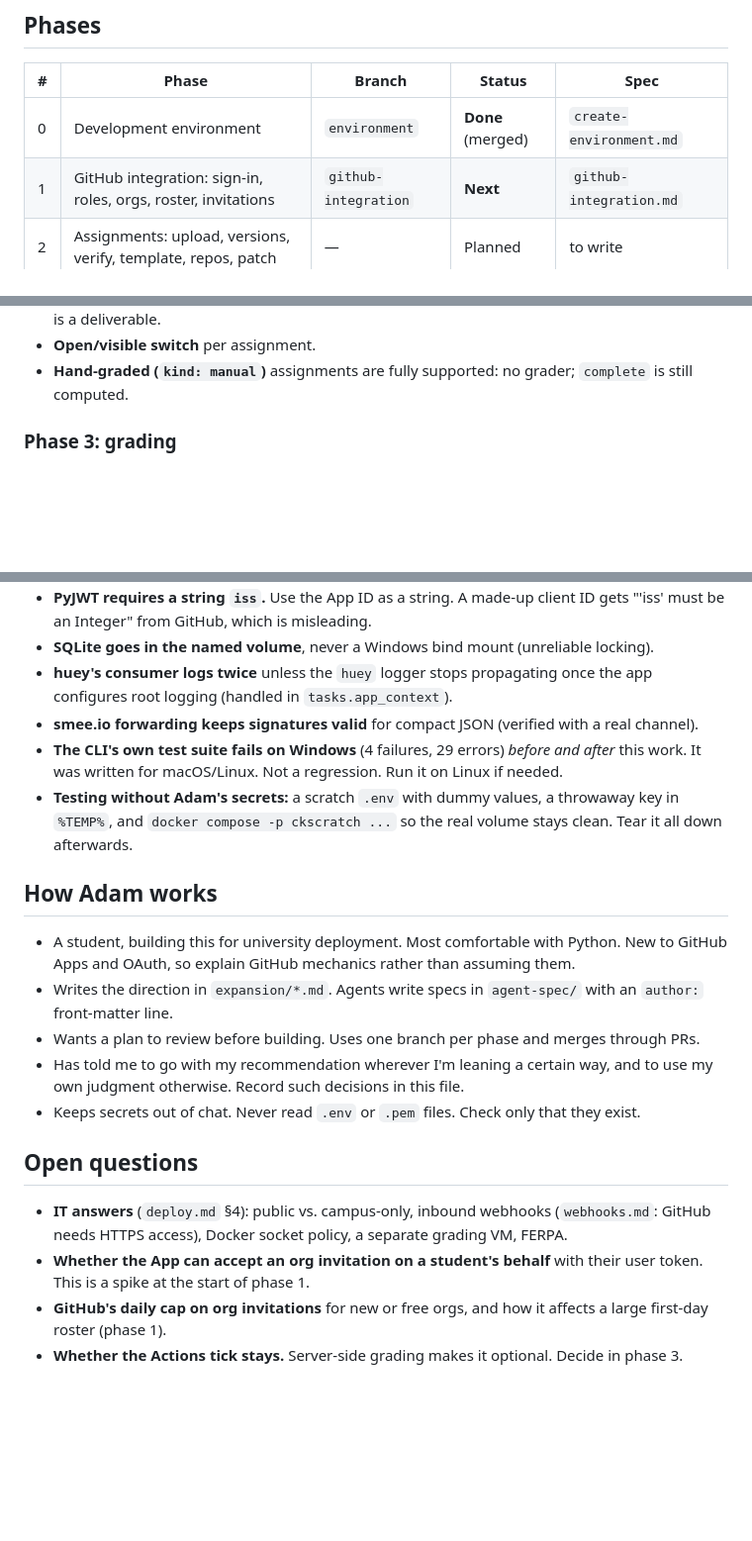
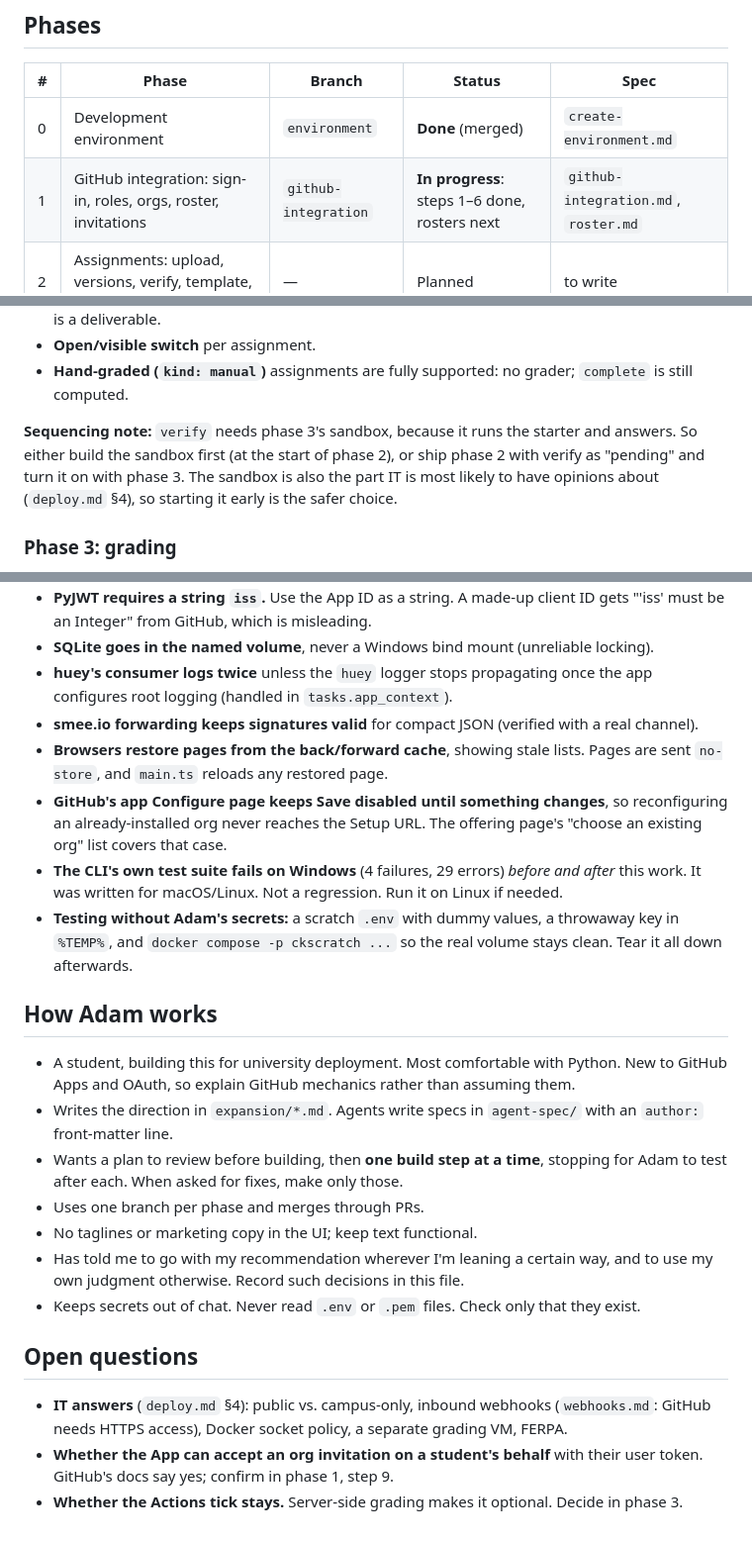
Before and after one commit to adambyle/github-cs-grader, a Markdown page: expansion/agent-spec/roadmap.md, 3 parts joined by grey strips. Shown at 99% size. Drawn GitHub-style; blank space fills up the shorter version.

```diff
--- a/expansion/agent-spec/roadmap.md
+++ b/expansion/agent-spec/roadmap.md
@@ -14,7 +14,7 @@ they win, and this file should be updated.
 | # | Phase | Branch | Status | Spec |
 |---|---|---|---|---|
 | 0 | Development environment | `environment` | **Done** (merged) | `create-environment.md` |
-| 1 | GitHub integration: sign-in, roles, orgs, roster, invitations | `github-integration` | **Next** | `github-integration.md` |
+| 1 | GitHub integration: sign-in, roles, orgs, roster, invitations | `github-integration` | **In progress**: steps 1–6 done, rosters next | `github-integration.md`, `roster.md` |
 | 2 | Assignments: upload, versions, verify, template, repos, patch | — | Planned | to write |
 | 3 | Grading: sandbox, queue, per-commit grades, deadlines | — | Planned | to write, with `sandboxing.md` |
 | 4 | Dashboards and export: instructor stats, student feedback, Moodle | — | Planned | to write |
@@ -46,6 +46,12 @@ they win, and this file should be updated.
 - **Open/visible switch** per assignment.
 - **Hand-graded (`kind: manual`)** assignments are fully supported: no grader;
   `complete` is still computed.
+
+**Sequencing note:** `verify` needs phase 3's sandbox, because it runs the
+starter and answers. So either build the sandbox first (at the start of phase 2),
+or ship phase 2 with verify as "pending" and turn it on with phase 3. The
+sandbox is also the part IT is most likely to have opinions about
+(`deploy.md` §4), so starting it early is the safer choice.
 
 ### Phase 3: grading
 
@@ -145,6 +151,11 @@ way.
   app configures root logging (handled in `tasks.app_context`).
 - **smee.io forwarding keeps signatures valid** for compact JSON (verified with a real
   channel).
+- **Browsers restore pages from the back/forward cache**, showing stale lists.
+  Pages are sent `no-store`, and `main.ts` reloads any restored page.
+- **GitHub's app Configure page keeps Save disabled until something changes**, so
+  reconfiguring an already-installed org never reaches the Setup URL. The offering
+  page's "choose an existing org" list covers that case.
 - **The CLI's own test suite fails on Windows** (4 failures, 29 errors) *before and
   after* this work. It was written for macOS/Linux. Not a regression. Run it on
   Linux if needed.
@@ -159,8 +170,10 @@ way.
   assuming them.
 - Writes the direction in `expansion/*.md`. Agents write specs in `agent-spec/`
   with an `author:` front-matter line.
-- Wants a plan to review before building. Uses one branch per phase and merges
-  through PRs.
+- Wants a plan to review before building, then **one build step at a time**,
+  stopping for Adam to test after each. When asked for fixes, make only those.
+- Uses one branch per phase and merges through PRs.
+- No taglines or marketing copy in the UI; keep text functional.
 - Has told me to go with my recommendation wherever I'm leaning a certain way, and
   to use my own judgment otherwise. Record such decisions in this file.
 - Keeps secrets out of chat. Never read `.env` or `.pem` files. Check only that
@@ -172,8 +185,6 @@ way.
   (`webhooks.md`: GitHub needs HTTPS access), Docker socket policy, a separate
   grading VM, FERPA.
 - **Whether the App can accept an org invitation on a student's behalf** with their
-  user token. This is a spike at the start of phase 1.
-- **GitHub's daily cap on org invitations** for new or free orgs, and how it affects a
-  large first-day roster (phase 1).
+  user token. GitHub's docs say yes; confirm in phase 1, step 9.
 - **Whether the Actions tick stays.** Server-side grading makes it optional.
   Decide in phase 3.
```
Also changed, not shown: expansion/agent-spec/github-integration.md (+34 -23 lines), expansion/agent-spec/roster.md (added, +228 -0 lines).
